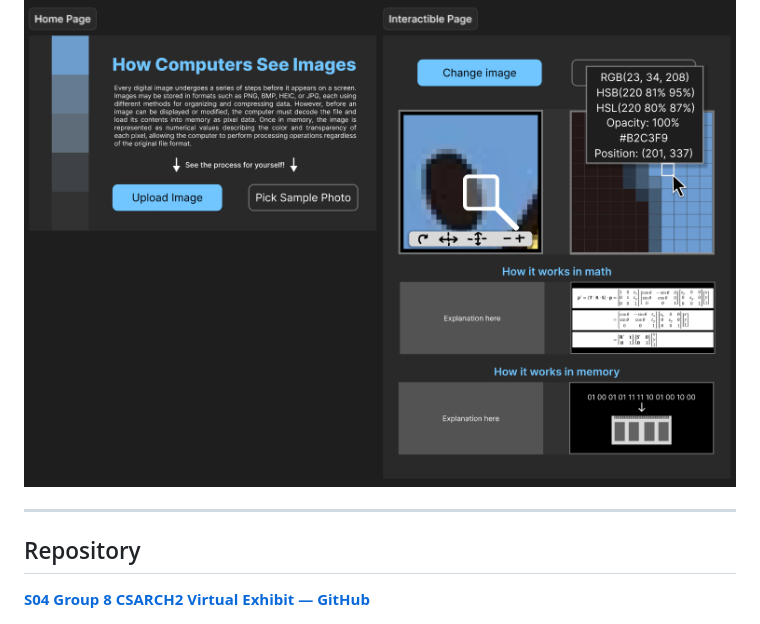
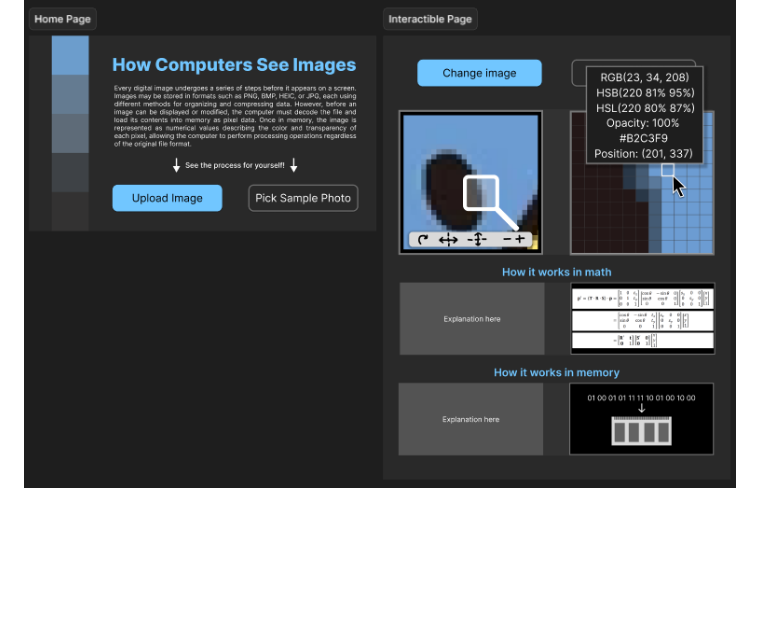
Before and after one commit to PrinceMPS/CSARCH2-Virtual-Exhibit, a Markdown page: README.md, the part around one of its changes. Drawn GitHub-style; blank space fills up the shorter version.

Commit message:
fix: Revised readme part 2

```diff
--- a/README.md
+++ b/README.md
@@ -106,11 +106,3 @@ Accompanying image transformations, including:
 ## 🎨 Style Guide Snapshot
 
 <img src="Revised_Snapshot.png" height="600">
-
-
----
-
-
-## Repository
-
-[**S04 Group 8 CSARCH2 Virtual Exhibit — GitHub**](https://github.com/PrinceMPS/CSARCH2-Virtual-Exhibit)
```
Also changed, not shown: other parts of README.md (+2 -2 lines).
